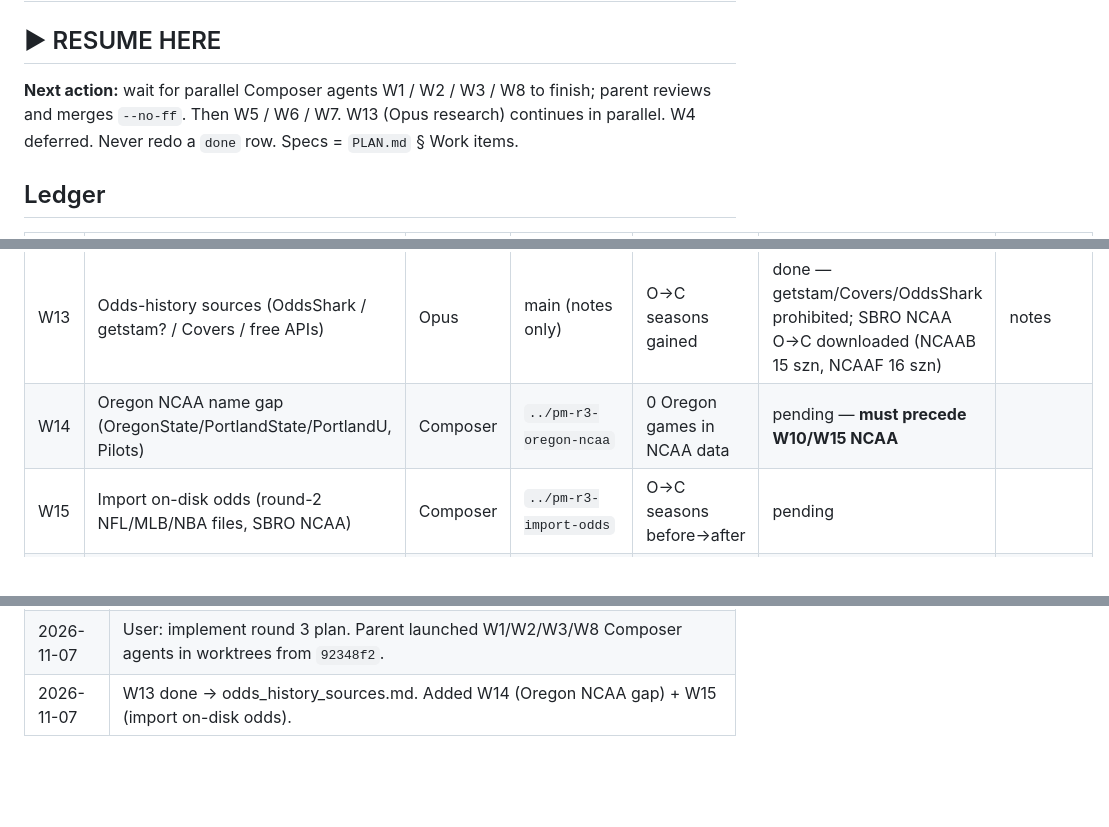
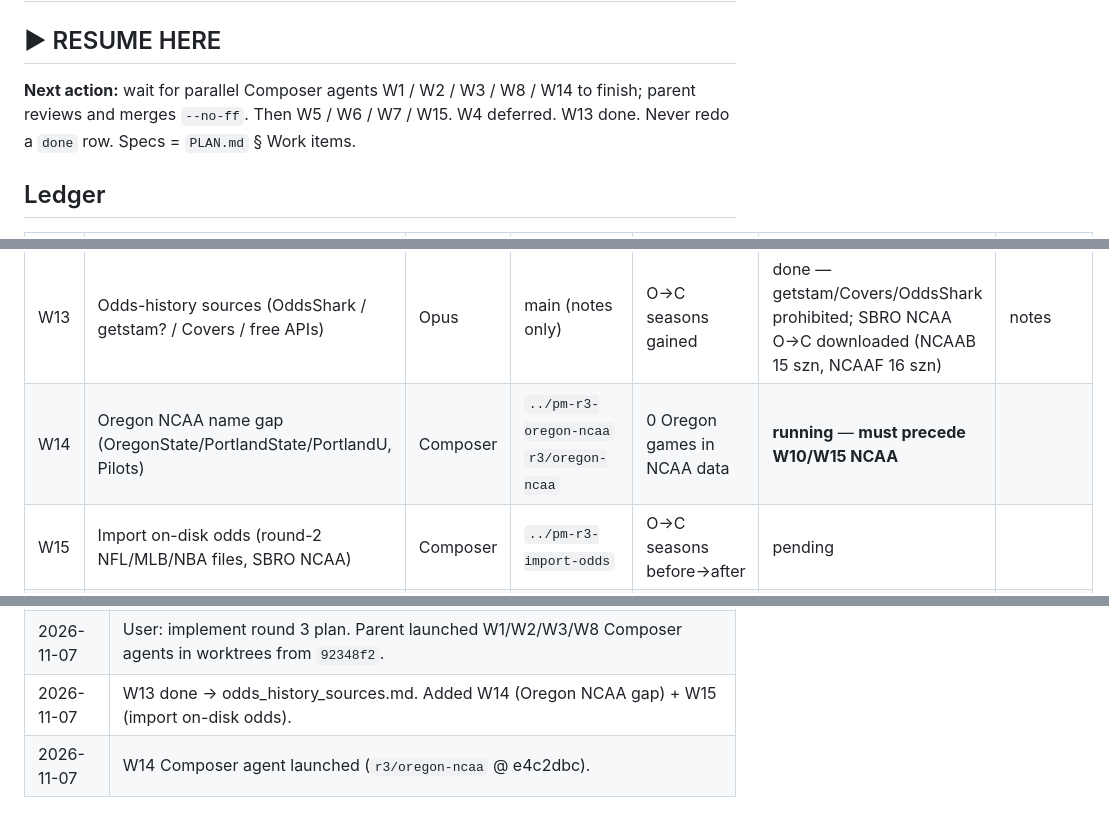
Before and after one commit to aatron/possibly-maybe, a Markdown page: research_notes/round3/PROGRESS.md, 3 parts joined by grey strips. Drawn GitHub-style; blank space fills up the shorter version.

Commit message:
Round 3: mark W14 running alongside wave-1 agents.
Co-authored-by: Cursor <cursoragent@cursor.com>

```diff
--- a/research_notes/round3/PROGRESS.md
+++ b/research_notes/round3/PROGRESS.md
@@ -1,7 +1,7 @@
 # Round 3: progress
 
 ## ▶ RESUME HERE
-**Next action:** wait for parallel Composer agents W1 / W2 / W3 / W8 to finish; parent reviews and merges `--no-ff`. Then W5 / W6 / W7. W13 (Opus research) continues in parallel. W4 deferred.
+**Next action:** wait for parallel Composer agents W1 / W2 / W3 / W8 / W14 to finish; parent reviews and merges `--no-ff`. Then W5 / W6 / W7 / W15. W4 deferred. W13 done.
 Never redo a `done` row. Specs = `PLAN.md` § Work items.
 
 ## Ledger
@@ -20,7 +20,7 @@ Never redo a `done` row. Specs = `PLAN.md` § Work items.
 | W9 | Serie A verdict | Opus + Composer | `../pm-r3-seriea` | fold table | pending (W0, W1) | |
 | W10 | NCAAB totals pack | Opus + Composer | `../pm-r3-ncaab` | Tier A/C | pending | |
 | W13 | Odds-history sources (OddsShark / getstam? / Covers / free APIs) | Opus | main (notes only) | O→C seasons gained | done — getstam/Covers/OddsShark prohibited; SBRO NCAA O→C downloaded (NCAAB 15 szn, NCAAF 16 szn) | notes |
-| W14 | Oregon NCAA name gap (OregonState/PortlandState/PortlandU, Pilots) | Composer | `../pm-r3-oregon-ncaa` | 0 Oregon games in NCAA data | pending — **must precede W10/W15 NCAA** | |
+| W14 | Oregon NCAA name gap (OregonState/PortlandState/PortlandU, Pilots) | Composer | `../pm-r3-oregon-ncaa` `r3/oregon-ncaa` | 0 Oregon games in NCAA data | **running** — **must precede W10/W15 NCAA** | |
 | W15 | Import on-disk odds (round-2 NFL/MLB/NBA files, SBRO NCAA) | Composer | `../pm-r3-import-odds` | O→C seasons before→after | pending | |
 | W11 | Write-ups (book review, training review, round3 value) | Opus | main | — | pending | |
 | W12 | Green tests, clean run, push | parent | main | — | pending | |
@@ -35,3 +35,4 @@ Never redo a `done` row. Specs = `PLAN.md` § Work items.
 | 2026-11-07 | User answers: Q1 wait for W13; Q2 parent committed WIP (3ac0431) + push; Q3 no Sonnet (Composer only); Q4 paper-go all 18 GOs (DK 18 games, Kalshi 5, RH 5, Crypto 2); Q5 W4 deferred. |
 | 2026-11-07 | User: implement round 3 plan. Parent launched W1/W2/W3/W8 Composer agents in worktrees from `92348f2`. |
 | 2026-11-07 | W13 done → odds_history_sources.md. Added W14 (Oregon NCAA gap) + W15 (import on-disk odds). |
+| 2026-11-07 | W14 Composer agent launched (`r3/oregon-ncaa` @ e4c2dbc). |
```
